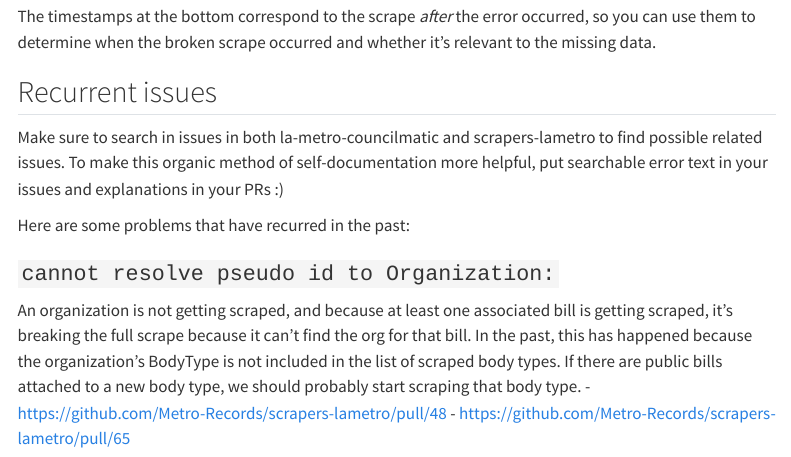
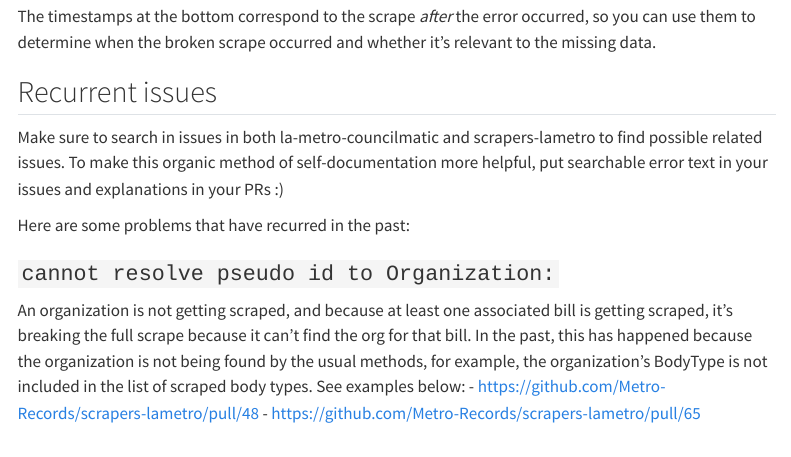
Before and after one commit to Metro-Records/scrapers-lametro, a Quarto document (docs/debugging.qmd): the page in a window 1100 px wide, from 6210 px down. Rendered offline with R 4.5, knitr and Pandoc in place of Quarto, with nearby package versions; menus at the side of the page are left out; long lines of code are wrapped.

Commit message:
Don't be prescriptive about what to do, just present the examples

```diff
--- a/docs/debugging.qmd
+++ b/docs/debugging.qmd
@@ -232,6 +232,6 @@ Here are some problems that have recurred in the past:
 
 ### `cannot resolve pseudo id to Organization:`
 
-An organization is not getting scraped, and because at least one associated bill is getting scraped, it's breaking the full scrape because it can't find the org for that bill. In the past, this has happened because the organization's BodyType is not included in the list of scraped body types. If there are public bills attached to a new body type, we should probably start scraping that body type.
+An organization is not getting scraped, and because at least one associated bill is getting scraped, it's breaking the full scrape because it can't find the org for that bill. In the past, this has happened because the organization is not being found by the usual methods, for example, the organization's BodyType is not included in the list of scraped body types. See examples below:
  - https://github.com/Metro-Records/scrapers-lametro/pull/48
  - https://github.com/Metro-Records/scrapers-lametro/pull/65
```
